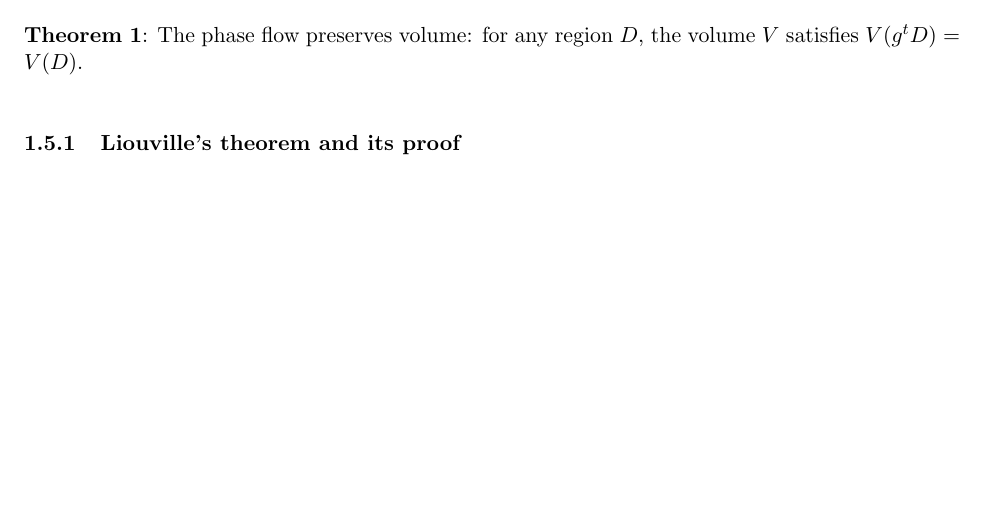
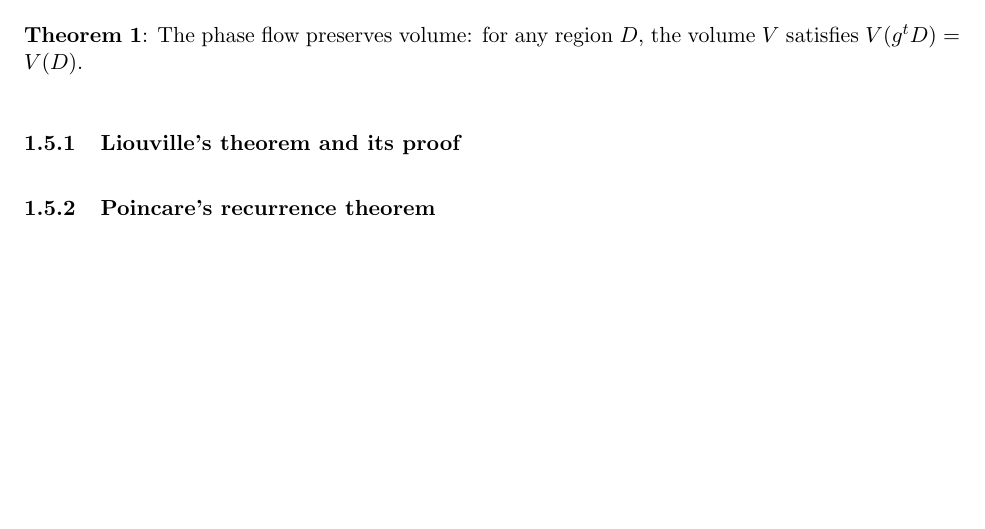
Before and after one commit to zhou-zhk/Classical-Mechanics, a LaTeX document (Lagrangian Mechanics Notes.tex): part of page 4 of 4, cut so that both start at the same text. Compiled offline with pdfLaTeX.

Commit message:
Update Lagrangian Mechanics Notes.tex

```diff
--- a/Lagrangian Mechanics Notes.tex
+++ b/Lagrangian Mechanics Notes.tex
@@ -115,6 +115,8 @@ where $\mathbf{p}(t)$ and $\mathbf{q}(t)$ are solutions of Hamilton's system of
 
 
 \subsubsection{Liouville's theorem and its proof}
+
+\subsubsection{Poincare's recurrence theorem}
 
 
 \begin{comment}
```
